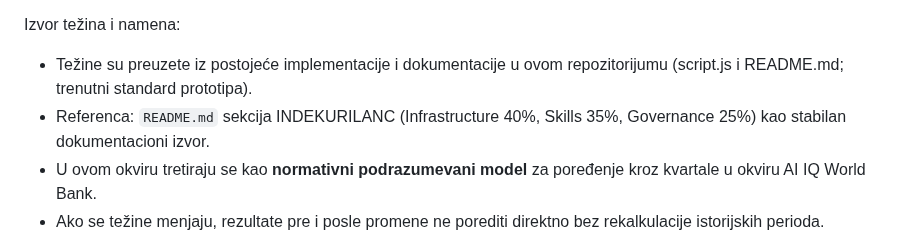
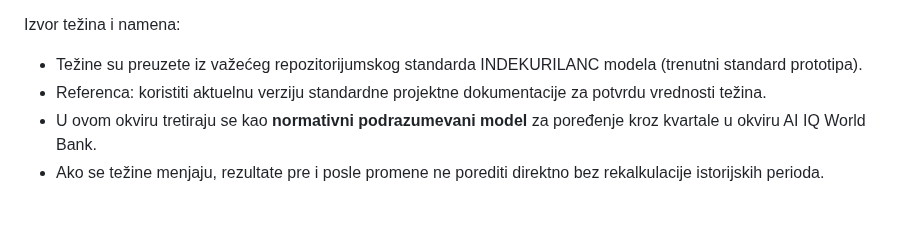
Before and after one commit to spaja86/Ai-Iq-World-Bank, a Markdown page: ai-iq-world-bank-poslovni-izvestaj.md, the part around the change. Rendered like a GitHub page; blank space fills up the shorter version.

Commit message:
Normalize template wording and generalize standard references
Co-authored-by: spaja86 <33865972+spaja86@users.noreply.github.com>

```diff
--- a/ai-iq-world-bank-poslovni-izvestaj.md
+++ b/ai-iq-world-bank-poslovni-izvestaj.md
@@ -156,8 +156,8 @@ Model u ovom repozitorijumu koristi fiksne težine:
 - Governance 25%
 
 Izvor težina i namena:
-- Težine su preuzete iz postojeće implementacije i dokumentacije u ovom repozitorijumu (script.js i README.md; trenutni standard prototipa).
-- Referenca: `README.md` sekcija INDEKURILANC (Infrastructure 40%, Skills 35%, Governance 25%) kao stabilan dokumentacioni izvor.
+- Težine su preuzete iz važećeg repozitorijumskog standarda INDEKURILANC modela (trenutni standard prototipa).
+- Referenca: koristiti aktuelnu verziju standardne projektne dokumentacije za potvrdu vrednosti težina.
 - U ovom okviru tretiraju se kao **normativni podrazumevani model** za poređenje kroz kvartale u okviru AI IQ World Bank.
 - Ako se težine menjaju, rezultate pre i posle promene ne porediti direktno bez rekalkulacije istorijskih perioda.
 
```
Also changed, not shown: investiciona-i-operativna-imovina-registar-plan.md (+1 -1 lines).
